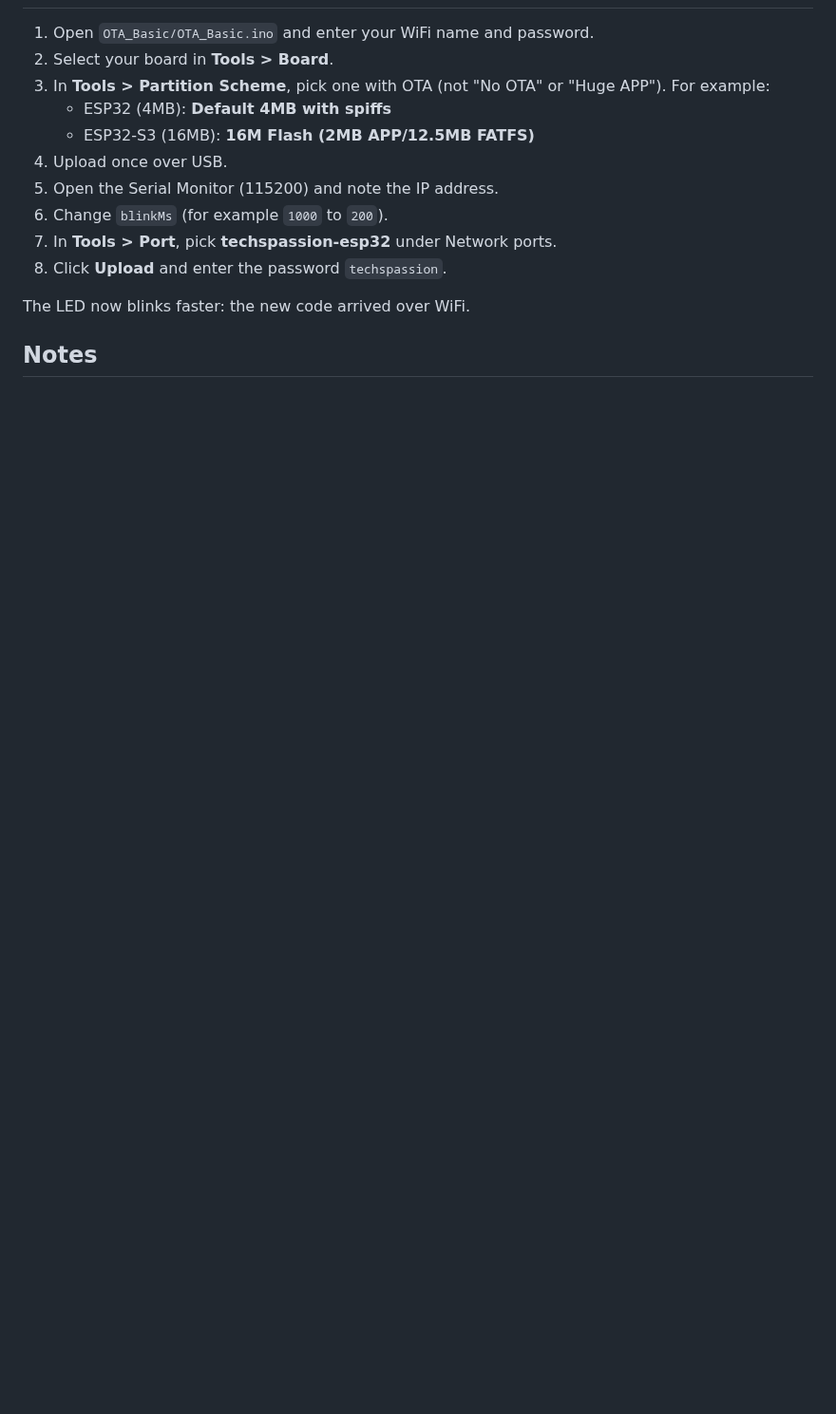
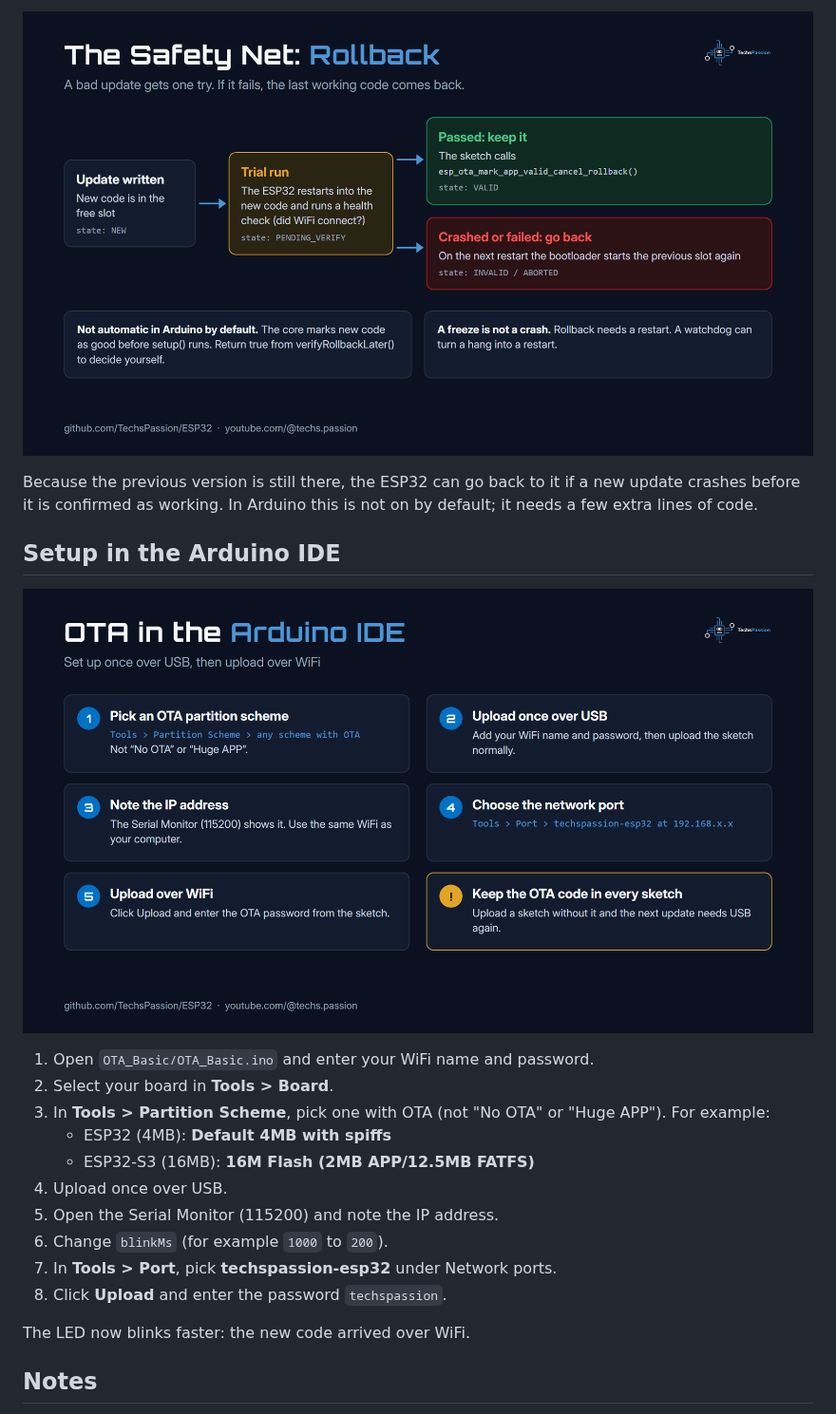
Before and after one commit to TechsPassion/ESP32, a Markdown page: OTA_Over_The_Air_Update/README.md, the part around one of its changes. Shown at 95% size. Drawn GitHub-style; pictures changed too: OTA_Over_The_Air_Update/images/04-rollback.png (added), OTA_Over_The_Air_Update/images/05-arduino-ide-steps.png (added); blank space fills up the shorter version.

Commit message:
Bring back OTA diagrams and how-it-works guide
Co-Authored-By: Claude Opus 5.5 <noreply@anthropic.com>

```diff
--- a/OTA_Over_The_Air_Update/README.md
+++ b/OTA_Over_The_Air_Update/README.md
@@ -6,3 +35,10 @@ Upload code to your ESP32 over WiFi, no USB cable needed.
+![Rollback flow](images/04-rollback.png)
+
+Because the previous version is still there, the ESP32 can go back to it if a new update crashes before it is confirmed as working. In Arduino this is not on by default; it needs a few extra lines of code.
+
+## Setup in the Arduino IDE
+
+![OTA steps in the Arduino IDE](images/05-arduino-ide-steps.png)
 
 1. Open `OTA_Basic/OTA_Basic.ino` and enter your WiFi name and password.
 2. Select your board in **Tools > Board**.
```
Also changed, not shown: other parts of OTA_Over_The_Air_Update/README.md (+31 -1 lines), OTA_Over_The_Air_Update/images/01-flash-layout.png (added), OTA_Over_The_Air_Update/images/02-ota-update-flow.png (added), OTA_Over_The_Air_Update/images/03-ping-pong.png (added).
